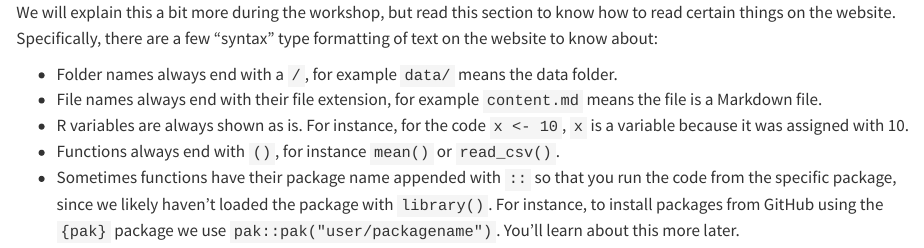
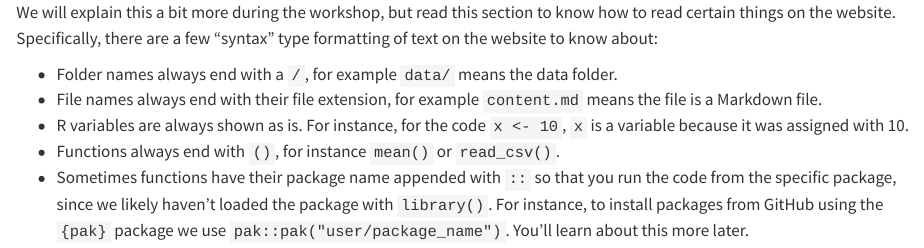
Before and after one commit to rostools/rostools-theme, a Quarto document (_extensions/r3-theme/includes/reading-website-r.qmd): the page in a window 1100 px wide, from its top. Rendered offline with R 4.5, knitr and Pandoc in place of Quarto, with nearby package versions; drawn as R Markdown's standard HTML page in place of the format the file asks for.

Commit message:
fix: :pencil2: small edits to text

```diff
--- a/_extensions/r3-theme/includes/reading-website-r.qmd
+++ b/_extensions/r3-theme/includes/reading-website-r.qmd
@@ -15,4 +15,4 @@ about:
     that you run the code from the specific package, since we likely
     haven't loaded the package with `library()`. For instance, to
     install packages from GitHub using the `{pak}` package we use
-    `pak::pak("user/packagename")`. You'll learn about this more later.
+    `pak::pak("user/package_name")`. You'll learn about this more later.
```
Also changed, not shown: _extensions/r3-theme/includes/reading-website.qmd (+1 -1 lines).
